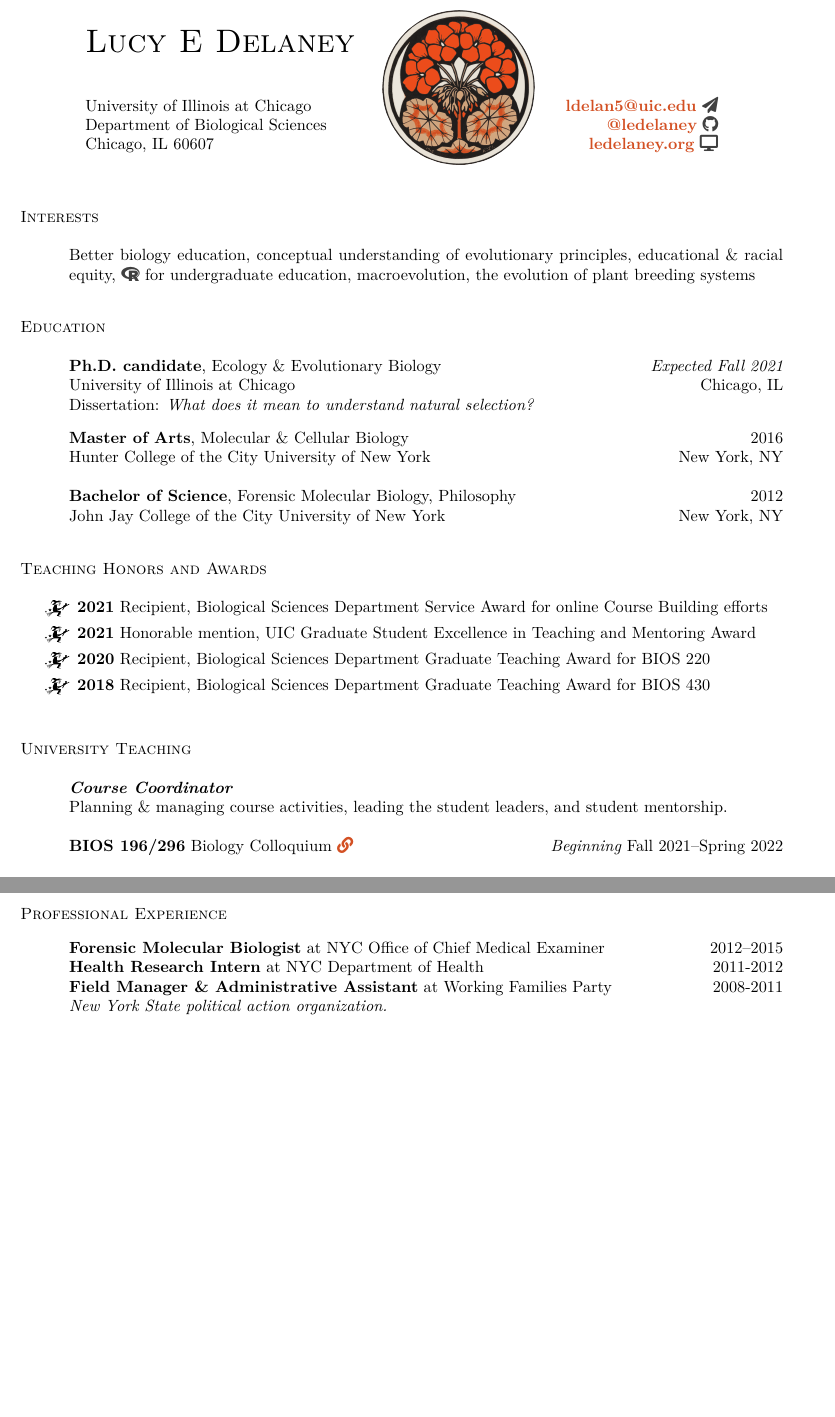
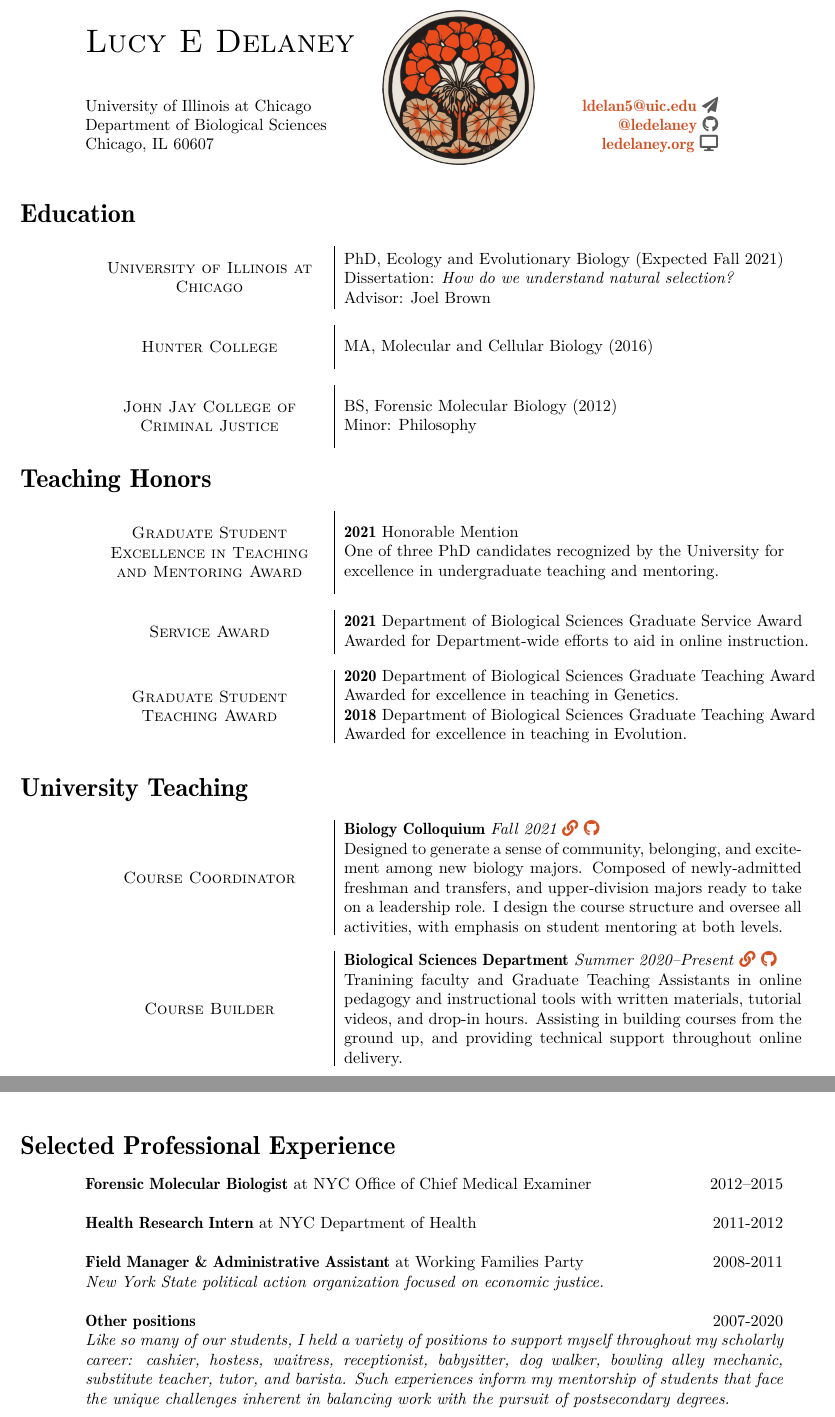
Before and after one commit to ledelaney/led-cv, a LaTeX CV (printable-cv/delaney-cv.tex): two parts of pages 1 and 3 of 3, joined at a grey line, cut so that both start at the same text, the shorter picture padded with empty space. Compiled offline with XeLaTeX; a missing font is replaced by an installed copy or a similar font.

Commit message:
major overhaul

```diff
--- a/printable-cv/delaney-cv.tex
+++ b/printable-cv/delaney-cv.tex
@@ -20,7 +21,7 @@
 \usepackage{ragged2e}
 
 \usepackage{xcolor}
-\definecolor{light-gray}{gray}{0.25}
+\definecolor{light-gray}{gray}{0.35}
 \definecolor{flower}{HTML}{ED4C1B}
 \definecolor{beige}{HTML}{CFA37B}
 \definecolor{darkorange}{HTML}{D35023}
@@ -36,7 +37,7 @@
 }
 
 \usepackage{enumitem}
-\setitemize{itemsep=0pt, itemindent=10pt}
+\setitemize{itemsep=0pt, itemindent=15pt}
 
 
 % Reference formatting
@@ -49,13 +50,13 @@
 
 %title formatting
 \usepackage{titlesec}
-\titleformat{\section}[block]{\bfseries\sc}{}{5em}{}
+\titleformat{\section}[block]{\bfseries}{}{5em}{}
 %\titleformat{\section}[block]{\Large\bfseries\filcenter}{}{1em}{}
-\titleformat{\subsection}[hang]{\bfseries}{}{1em}{}
+%\titleformat{\subsection}[hang]{\bfseries}{}{1em}{}
 \setcounter{secnumdepth}{0}
 
 \titlespacing*{\section}
-{0pt}{12pt}{3pt}
+{0pt}{12pt}{10pt}
 \titlespacing*{\subsection}
 {0pt}{10pt}{3pt}
 
@@ -109,7 +110,7 @@ contents={%
 \renewcommand{\headrulewidth}{0pt}
 \fancyhead[R]{}
 \fancyfoot[R]{\footnotesize{\today\ $\vert$ page \thepage\ of \pageref{LastPage}}\\
-\footnotesize{L E Delaney \href{https://github.com/ledelaney/led-cv}{\faGithub}}}}
+\footnotesize{Lucy Delaney \href{https://github.com/ledelaney/led-cv}{\faGithub}}}}
 
 
 \begin{document}
@@ -137,22 +138,125 @@ Chicago, IL 60607
 
 \vspace{3mm}
 
-\section{Interests}
+\section{\fontsize{16}{48}\selectfont Education}
+
+\begin{tabular}{l | l}
+\parbox{0.30\textwidth}{
+\begin{center}
+\textsc{University of Illinois at Chicago}
+\end{center}
+}
+&
+\parbox{0.65\textwidth}{
+%\leftskip 1em
+PhD, Ecology and Evolutionary Biology (Expected Fall 2021)\\
+Dissertation: \textit{How do we understand natural selection?}\\
+Advisor: Joel Brown
+}
+\end{tabular}
+
 \vspace{3mm}
 
-\leftskip 3em
-
-Better biology education, conceptual understanding of evolutionary principles, educational \& racial equity, \textcolor{light-gray}{\faRProject}\ for undergraduate education, macroevolution, the evolution of plant breeding systems
+\begin{tabular}{l | l}
+\parbox{0.30\textwidth}{
+\begin{center}
+\textsc{Hunter College}
+\end{center}
+}
+&
+\parbox{0.65\textwidth}{
+MA, Molecular and Cellular Biology (2016)
+}
+\end{tabular}
 
 \vspace{3mm}
-\section{Education}
+
+\begin{tabular}{l | l}
+\parbox{0.30\textwidth}{
+\begin{center}
+\textsc{John Jay College of Criminal Justice}
+\end{center}
+}
+&
+\parbox{0.65\textwidth}{
+BS, Forensic Molecular Biology (2012)\\
+Minor: Philosophy
+}
+\end{tabular}
+
+\section{\fontsize{16}{48}\selectfont Teaching Honors}
+\begin{tabular}{l | l}
+\parbox{0.30\textwidth}{
+\begin{center}
+\textsc{Graduate Student Excellence in Teaching and Mentoring Award}
+\end{center}
+}
+&
+\parbox{0.70\textwidth}{
+\textbf{2021} Honorable Mention\\
+One of three PhD candidates recognized by the University for\\ excellence in undergraduate teaching and mentoring.
+}
+\end{tabular}
+
 \vspace{3mm}
 
-\textbf{Ph.D. candidate}, Ecology \& Evolutionary Biology \hfill \textit{Expected Fall 2021}\\
-University of Illinois at Chicago \hfill Chicago, IL
+\begin{tabular}{l | l}
+\parbox{0.30\textwidth}{
+\begin{center}
+\textsc{Service Award}
+\end{center}
+}
+&
+\parbox{0.70\textwidth}{
+\textbf{2021} Department of Biological Sciences Graduate Service Award\\
+Awarded for Department-wide efforts to aid in online instruction.
+}
+\end{tabular}
 
-Dissertation: \emph{What does it mean to understand natural selection?}
-\vspace{0.3cm}
+\vspace{3mm}
 
-\textbf{Master of Arts}, Molecular \& Cellular Biology \hfill 2016\\
-Hunter College of the City University of New York \hfill New York, NY\\
+\begin{tabular}{l | l}
+\parbox{0.30\textwidth}{
+\begin{center}
+\textsc{Graduate Student Teaching Award}
+\end{center}
+}
+&
+\parbox{0.70\textwidth}{
+\textbf{2020} Department of Biological Sciences Graduate Teaching Award\\
+Awarded for excellence in teaching in Genetics.\\
+\textbf{2018} Department of Biological Sciences Graduate Teaching Award\\
+Awarded for excellence in teaching in Evolution.
+}
+\end{tabular}
+
+\vspace{3mm}
+
+\section{\fontsize{16}{48}\selectfont University Teaching}
+
+\begin{tabular}{l | l}
+\parbox{0.30\textwidth}{
+\begin{center}
+\textsc{Course Coordinator}
+\end{center}
+}
+&
+\parbox{0.60\textwidth}{
+\textbf{Biology Colloquium}\ \textit{Fall 2021}\ \href{https://www.uicbcq.org/}{\faLink} \href{https://github.com/ledelaney/cb-materials}{\faGithub}\\
+Designed to generate a sense of community, belonging, and excitement among new biology majors. Composed of newly-admitted freshman and transfers, and upper-division majors ready to take on a leadership role. I design the course structure and oversee all activities, with emphasis on student mentoring at both levels.}
+\end{tabular}
+
+\vspace{3mm}
+
+\begin{tabular}{l | l}
+\parbox{0.30\textwidth}{
+\begin{center}
+\textsc{Course Builder}
+\end{center}
+}
+&
+\parbox{0.60\textwidth}{
+\textbf{Biological Sciences Department}\ \textit{Summer 2020--Present}\ \href{https://www.ledelaney.org/cb-materials}{\faLink} \href{https://github.com/ledelaney/cb-materials}{\faGithub}\\
+Tranining faculty and Graduate Teaching Assistants in online pedagogy and instructional tools with written materials, tutorial videos, and drop-in hours. Assisting in building courses from the ground up, and providing technical support throughout online delivery.
+}
+\end{tabular}
@@ -159,20 +285,30 @@ Hunter College of the City University of New York \hfill New York, NY\\
 
 
-\textbf{Bachelor of Science}, Forensic Molecular Biology, Philosophy \hfill 2012\\
-John Jay College of the City University of New York \hfill New York, NY
+% \begin{tabular}{l | l}
+% \parbox{0.20\textwidth}{
+% \begin{center}
+% \textsc{Graduate Teaching Assistant}
+% \end{center}
+% }
+% &
+% \parbox{0.80\textwidth}{
+% \textbf{Mendelian and Molecular Genetics}\ \textit{Fall 2019--Summer 2020}\ \href{https://ledelaney.org/teaching/genetics220/}{\faLink} \href{https://github.com/ledelaney/Genetics220}{\faGithub}\\
+% Taught discussion section, designed and created instructional materials,\\ and oversaw Blackboard administration.\\
+% \textbf{General Ecology Laboratory}\ \textit{Summer 2019}\ \href{https://github.com/ledelaney/GeneralEcologyMaterials}{\faGithub}\\
+% Taught laboratory section, including field trips to local natural areas\\ for field work, and provided a gentle introduction to \textcolor{light-gray}{\faRProject}.\\
+% \textbf{Ecology and Evolution}\ \textit{Spring 2019}\\
+% Created instructional materials and held twice-weekly study sessions\\ for students.\\
+% \textbf{Evolution}\ \textit{Fall 2017--Fall 2018}\\
+% Created instructional materials and worked with students on\\ \textcolor{light-gray}{\faRProject} programming skills.\\
+% \textbf{Biology of Populations and Communities}\ \textit{Fall 2016--Spring 2017}\\
+% Taught two sections of introductory laboratory, created instructional\\ materials, and held weekly study sessions for students.
+% }
+% \end{tabular}
 
-\vspace{3mm}
-\section{Teaching Honors and Awards}
+\vspace{9mm}
 
-\vspace{3mm}
-\leftskip 3em
+\section{\fontsize{16}{48}\selectfont Conference Presentations}
+\vspace{-7mm}
 
-\begin{itemize}[label=$\mathwitch*$]
-\item{\textbf{2021} Recipient, Biological Sciences Department Service Award for online Course Building efforts}
-\item{\textbf{2021} Honorable mention, UIC Graduate Student Excellence in Teaching and Mentoring Award}
-\item{\textbf{2020} Recipient, Biological Sciences Department Graduate Teaching Award for BIOS 220}
-\item{\textbf{2018} Recipient, Biological Sciences Department Graduate Teaching Award for BIOS 430}
-\end{itemize}
+\subsection{\fontsize{12}{36}\selectfont \textit{Evolution Education Research}}
 
-\vspace{2mm}
-\section{University Teaching}
@@ -179,8 +318,5 @@ John Jay College of the City University of New York \hfill New York, NY
 
-\vspace{3mm}
-\leftskip 3em
+\vspace{-5mm}
 
-\textit{\textbf{Course Coordinator}}\\
-Planning \& managing course activities, leading the student leaders, and student mentorship.\\
+\subsection{\fontsize{12}{36}\selectfont \textit{Flowering Plant Breeding Systems}}
 
-\textbf{BIOS 196/296} Biology Colloquium \href{https://www.uicbcq.org/}{\faLink} \hfill \textit{Beginning} Fall 2021--Spring 2022\\%\href{www.nothing.com}{\faGithub} \hfill Beginning Fall 2021--Spring 2022\\
@@ -202,4 +329,0 @@ During my four years as teaching assistant, I taught discussion$^{1}$ and labora
-\textbf{BIOS 120} Biology of Populations \& Communities$^{2, 4}$ \hfill Fall 2016--Spring 2017
-
-
-\clearpage
@@ -282,17 +389,18 @@ During my four years as teaching assistant, I taught discussion$^{1}$ and labora
 \end{itemize}
+\vspace{2mm}
 
-\vspace{2mm}
-\section{Professional Experience}
+\section{\fontsize{16}{48}\selectfont Selected Professional Experience}
 
-\vspace{2mm}
-\leftskip 3em
+\textbf{Forensic Molecular Biologist} at NYC Office of Chief Medical Examiner \hfill 2012--2015\\
 
-\textbf{Forensic Molecular Biologist} at NYC Office of Chief Medical Examiner \hfill 2012--2015
-
-\textbf{Health Research Intern} at NYC Department of Health \hfill 2011-2012
+\textbf{Health Research Intern} at NYC Department of Health \hfill 2011-2012\\
 
 \textbf{Field Manager \& Administrative Assistant} at Working Families Party \hfill 2008-2011\\
-\textit{New York State political action organization.}
+\textit{New York State political action organization focused on economic justice.}\\
 
+\textbf{Other positions} \hfill 2007-2020\\
+\textit{Like so many of our students, I held a variety of positions to support myself throughout my scholarly career: cashier, hostess, waitress, receptionist, babysitter, dog walker, bowling alley mechanic, substitute teacher, tutor, and barista. Such experiences inform my mentorship of students that face the unique challenges inherent in balancing work with the pursuit of postsecondary degrees.}
+
+\vspace{3mm}
 
 \end{document}
```
Also changed, not shown: printable-cv/delaney-cv.pdf, printable-cv/images/peony.png (deleted), printable-cv/delaney-cv.tex (163 more changed lines), 1 other file.
